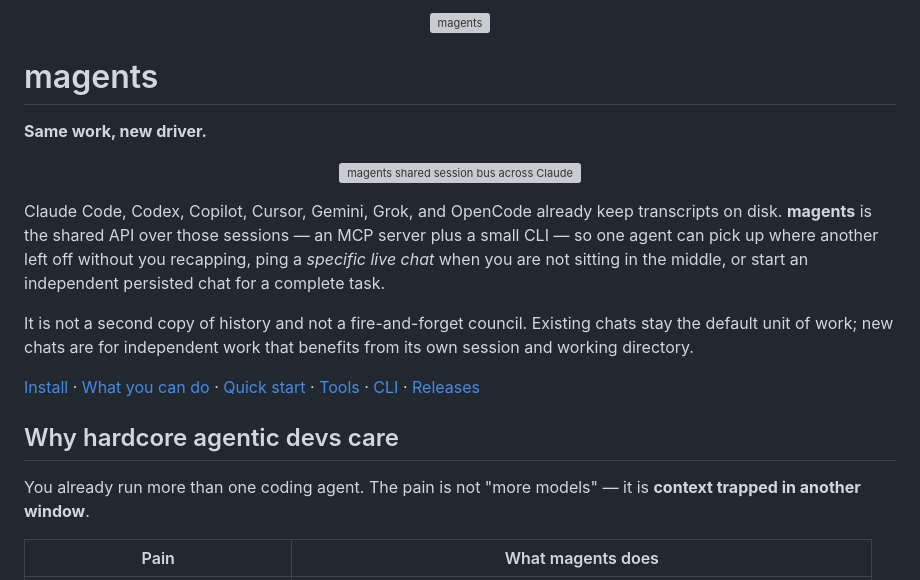
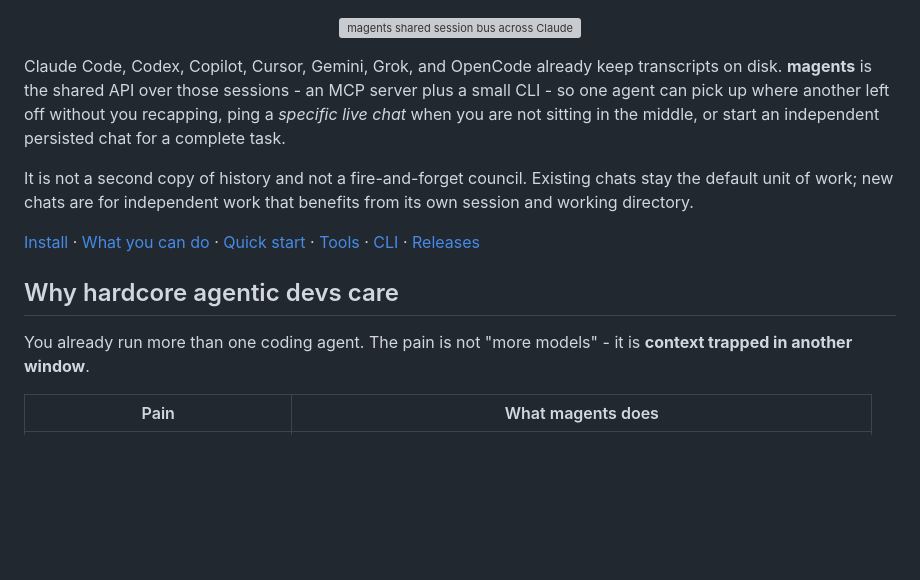
Before and after one commit to abnegate/magents, a Markdown page: README.md, the part around one of its changes. Drawn GitHub-style; blank space fills up the shorter version; grey boxes are pictures that could not be loaded.

Commit message:
README: hero-only top; no em dashes or smart quotes

```diff
--- a/README.md
+++ b/README.md
@@ -1,18 +1,10 @@
-<p align="center">
-  <img src="docs/assets/logo.svg" alt="magents" width="120" />
-</p>
-
-# magents
-
-**Same work, new driver.**
-
 <p align="center">
   <img src="docs/assets/hero.svg" alt="magents shared session bus across Claude, Codex, Grok, and Cursor" width="100%" />
 </p>
 
 Claude Code, Codex, Copilot, Cursor, Gemini, Grok, and OpenCode already keep
-transcripts on disk. **magents** is the shared API over those sessions — an MCP
-server plus a small CLI — so one agent can pick up where another left off
+transcripts on disk. **magents** is the shared API over those sessions - an MCP
+server plus a small CLI - so one agent can pick up where another left off
 without you recapping, ping a *specific live chat* when you are not sitting in
 the middle, or start an independent persisted chat for a complete task.
 
@@ -24,7 +16,7 @@ benefits from its own session and working directory.
 
 ## Why hardcore agentic devs care
 
-You already run more than one coding agent. The pain is not "more models" — it
+You already run more than one coding agent. The pain is not "more models" - it
 is **context trapped in another window**.
 
 | Pain | What magents does |
```
Also changed, not shown: other parts of README.md (+5 -5 lines).
